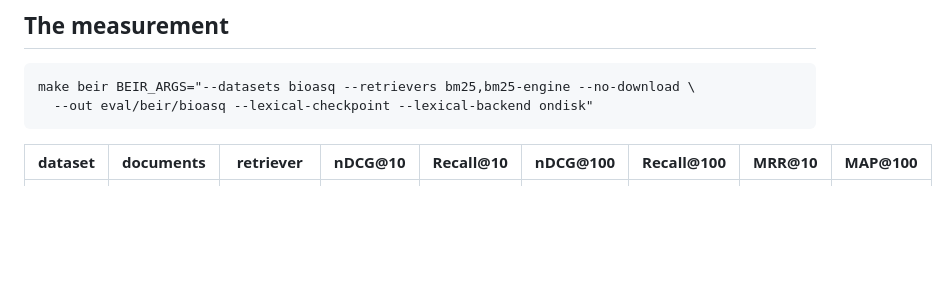
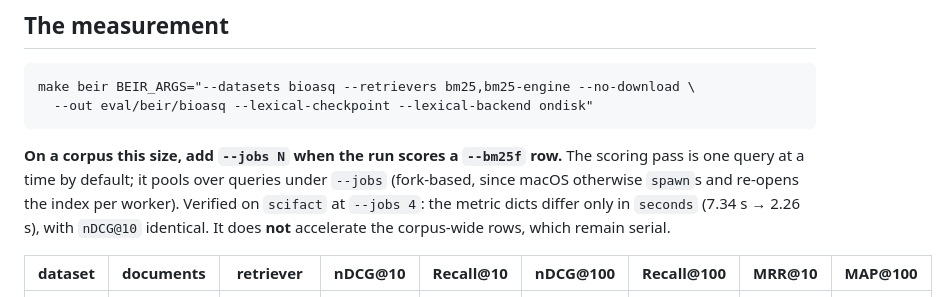
Before and after one commit to thread3d/laya-rag, a Markdown page: docs/findings-bioasq.md, the part around the change. Drawn GitHub-style; blank space fills up the shorter version.

Commit message:
docs(bioasq): the on-disk recipe now mentions --jobs, with its verified limit stated
The page that teaches the --lexical-backend ondisk recipe for 14.9M documents did not mention the flag added this session. It
now does, beside the command it belongs to: the scoring pass is one query at a time by default and pools over queries under
--jobs (fork-based, since macOS otherwise spawns and re-opens the index per worker), verified on scifact at --jobs 4 with
identical nDCG@10 and only `seconds` differing (7.34 s -> 2.26 s).

It also says what --jobs does NOT do: the corpus-wide rows remain serial. A flag documented without its limit invites exactly
the expectation this session started with -- that adding it would make the big run fast.

Suite 1,752 passed.

````diff
--- a/docs/findings-bioasq.md
+++ b/docs/findings-bioasq.md
@@ -123,6 +123,11 @@ make beir BEIR_ARGS="--datasets bioasq --retrievers bm25,bm25-engine --no-downlo
   --out eval/beir/bioasq --lexical-checkpoint --lexical-backend ondisk"
 ```
 
+**On a corpus this size, add `--jobs N` when the run scores a `--bm25f` row.** The scoring pass is one query at a
+time by default; it pools over queries under `--jobs` (fork-based, since macOS otherwise `spawn`s and re-opens the index
+per worker). Verified on `scifact` at `--jobs 4`: the metric dicts differ only in `seconds` (7.34 s → 2.26 s), with
+`nDCG@10` identical. It does **not** accelerate the corpus-wide rows, which remain serial.
+
 | dataset | documents | retriever | nDCG@10 | Recall@10 | nDCG@100 | Recall@100 | MRR@10 | MAP@100 |
 | --- | --- | --- | --- | --- | --- | --- | --- | --- |
 | bioasq | 14,914,604 | `bm25` (published settings control) | **0.5168** | 0.5342 | 0.5869 | 0.7563 | 0.6049 | 0.4669 |
````
